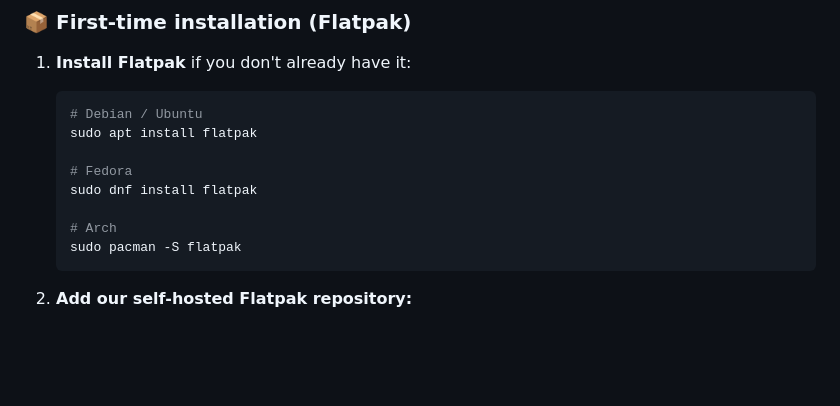
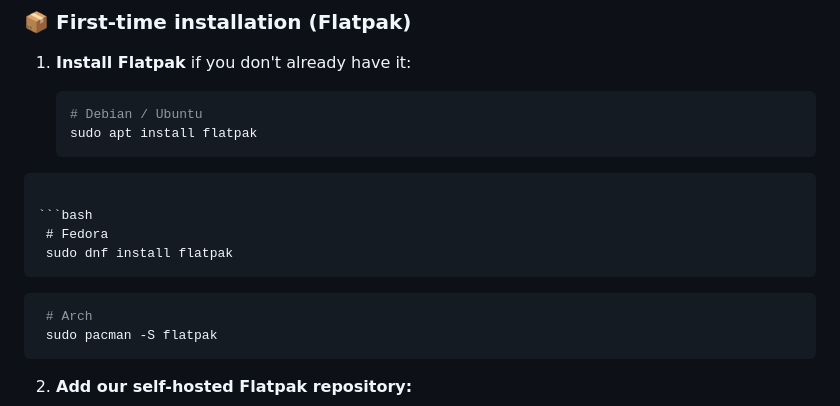
Before and after one commit to maxkcy/Virtual-Chat, a Markdown page: README.MD, the part around the change. GitHub-like rendering; blank space fills up the shorter version.

````diff
--- a/README.MD
+++ b/README.MD
@@ -45,10 +45,14 @@ All releases are available on the [Releases page](https://github.com/maxkcy/Virt
    ```bash
    # Debian / Ubuntu
    sudo apt install flatpak
+  ```
 
+  ```bash
    # Fedora
    sudo dnf install flatpak
+  ```
 
+  ```bash
    # Arch
    sudo pacman -S flatpak
    ```
````
